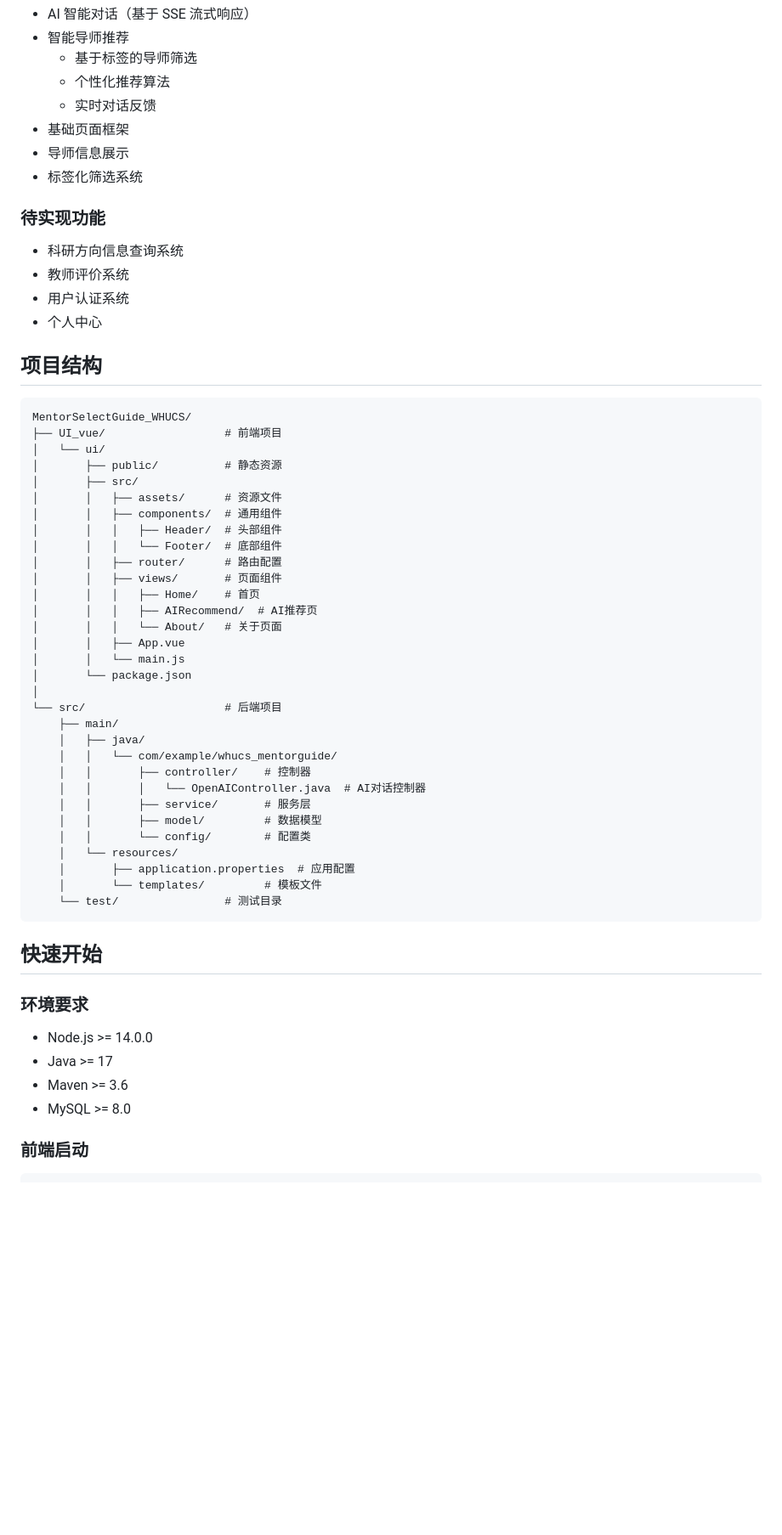
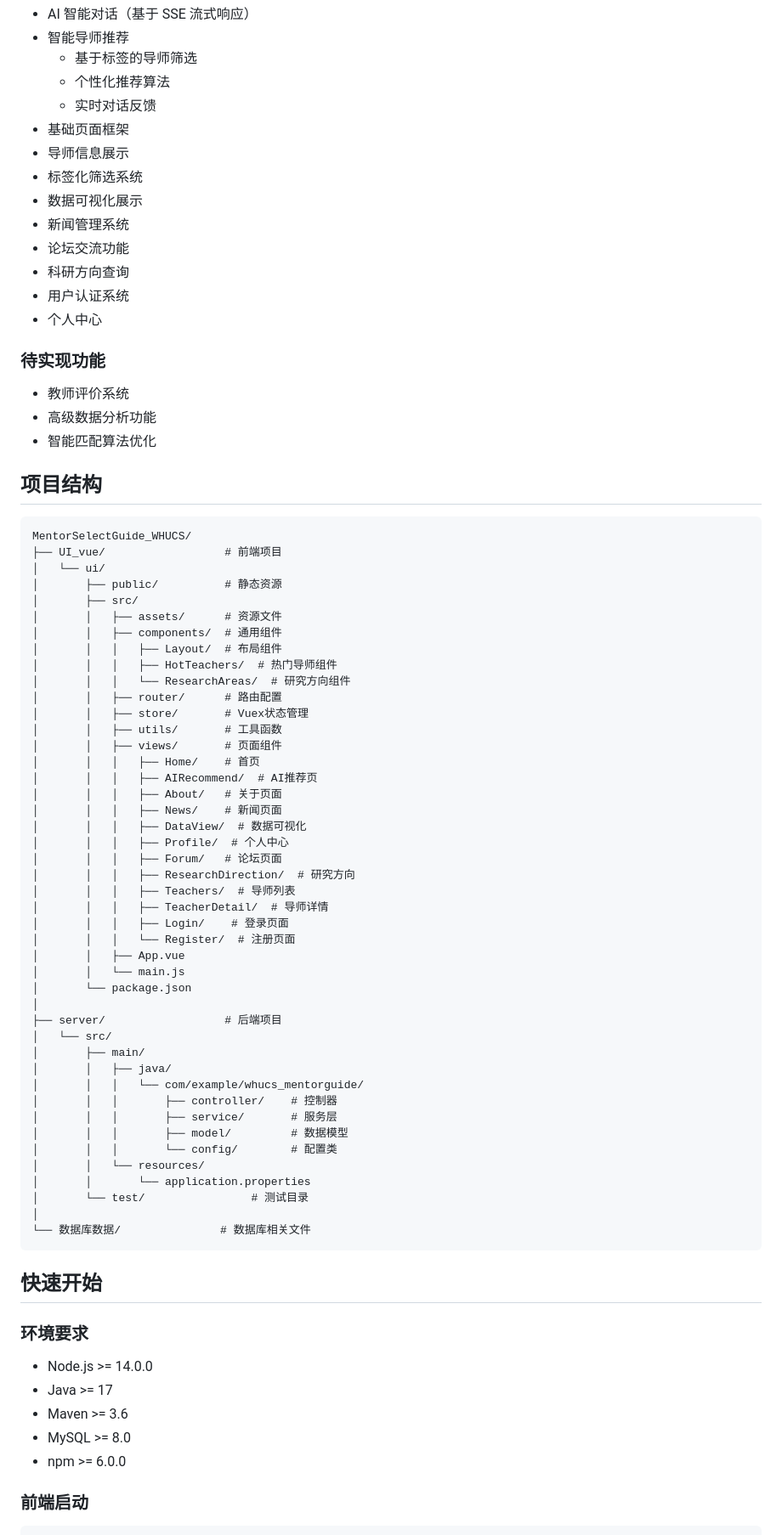
Before and after one commit to Dige945/MentorSelectGuide_WHUCS, a Markdown page: README.md, the part around one of its changes. Shown at 85% size. GitHub-like rendering; blank space fills up the shorter version.

Commit message:
更改了README

````diff
--- a/README.md
+++ b/README.md
@@ -42,12 +51,17 @@
 - 基础页面框架
 - 导师信息展示
 - 标签化筛选系统
+- 数据可视化展示
+- 新闻管理系统
+- 论坛交流功能
+- 科研方向查询
+- 用户认证系统
+- 个人中心
 
 ### 待实现功能
-- 科研方向信息查询系统
 - 教师评价系统
-- 用户认证系统
-- 个人中心
+- 高级数据分析功能
+- 智能匹配算法优化
 
 ## 项目结构
 
@@ -59,30 +73,43 @@ MentorSelectGuide_WHUCS/
 │       ├── src/
 │       │   ├── assets/      # 资源文件
 │       │   ├── components/  # 通用组件
-│       │   │   ├── Header/  # 头部组件
-│       │   │   └── Footer/  # 底部组件
+│       │   │   ├── Layout/  # 布局组件
+│       │   │   ├── HotTeachers/  # 热门导师组件
+│       │   │   └── ResearchAreas/  # 研究方向组件
 │       │   ├── router/      # 路由配置
+│       │   ├── store/       # Vuex状态管理
+│       │   ├── utils/       # 工具函数
 │       │   ├── views/       # 页面组件
 │       │   │   ├── Home/    # 首页
 │       │   │   ├── AIRecommend/  # AI推荐页
-│       │   │   └── About/   # 关于页面
+│       │   │   ├── About/   # 关于页面
+│       │   │   ├── News/    # 新闻页面
+│       │   │   ├── DataView/  # 数据可视化
+│       │   │   ├── Profile/  # 个人中心
+│       │   │   ├── Forum/   # 论坛页面
+│       │   │   ├── ResearchDirection/  # 研究方向
+│       │   │   ├── Teachers/  # 导师列表
+│       │   │   ├── TeacherDetail/  # 导师详情
+│       │   │   ├── Login/    # 登录页面
+│       │   │   └── Register/  # 注册页面
 │       │   ├── App.vue
 │       │   └── main.js
 │       └── package.json
 │
-└── src/                     # 后端项目
-    ├── main/
-    │   ├── java/
-    │   │   └── com/example/whucs_mentorguide/
-    │   │       ├── controller/    # 控制器
-    │   │       │   └── OpenAIController.java  # AI对话控制器
-    │   │       ├── service/       # 服务层
-    │   │       ├── model/         # 数据模型
-    │   │       └── config/        # 配置类
-    │   └── resources/
-    │       ├── application.properties  # 应用配置
-    │       └── templates/         # 模板文件
-    └── test/                # 测试目录
+├── server/                  # 后端项目
+│   └── src/
+│       ├── main/
+│       │   ├── java/
+│       │   │   └── com/example/whucs_mentorguide/
+│       │   │       ├── controller/    # 控制器
+│       │   │       ├── service/       # 服务层
+│       │   │       ├── model/         # 数据模型
+│       │   │       └── config/        # 配置类
+│       │   └── resources/
+│       │       └── application.properties
+│       └── test/                # 测试目录
+│
+└── 数据库数据/               # 数据库相关文件
 ```
 
 ## 快速开始
@@ -92,6 +119,7 @@ MentorSelectGuide_WHUCS/
 - Java >= 17
 - Maven >= 3.6
 - MySQL >= 8.0
+- npm >= 6.0.0
 
 ### 前端启动
 ```bash
````
Also changed, not shown: other parts of README.md (+15 -1 lines).
